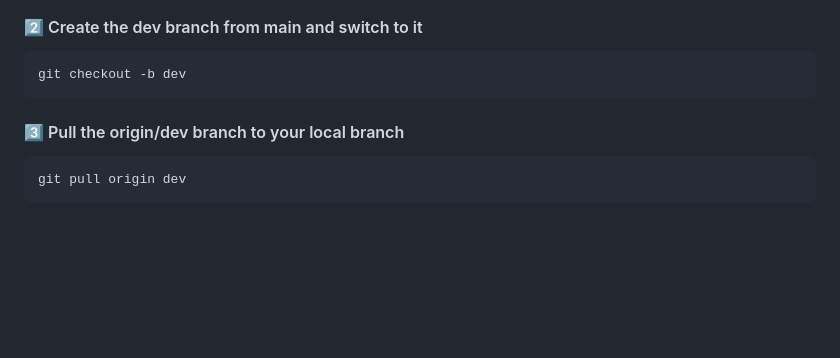
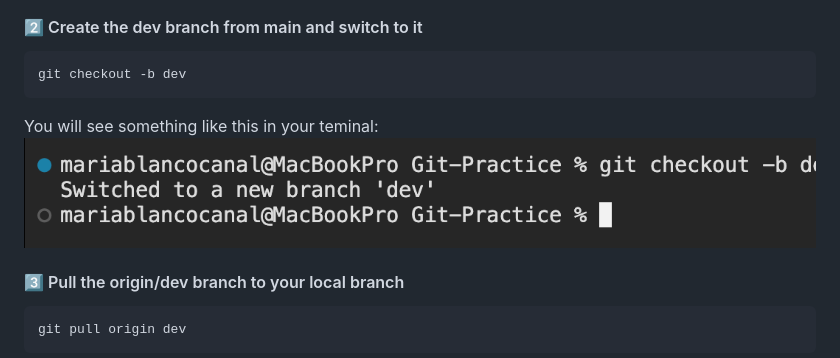
Before and after one commit to SD-071/Git-Practice, a Markdown page: README.md, the part around the change. Rendered like a GitHub page; pictures changed too: assets/02_create_local_dev.png (added); blank space fills up the shorter version.

Commit message:
Added pictures for some steps

```diff
--- a/README.md
+++ b/README.md
@@ -34,6 +34,9 @@ This should show the address of the repository in github:
 
     git checkout -b dev
 
+You will see something like this in your teminal:
+![alt text](./assets/02_create_local_dev.png)
+
 #### 3️⃣ Pull the origin/dev branch to your local branch
 
     git pull origin dev
```
